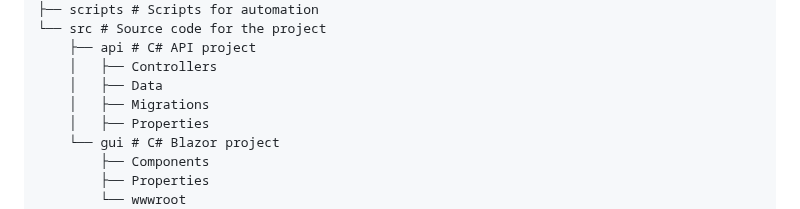
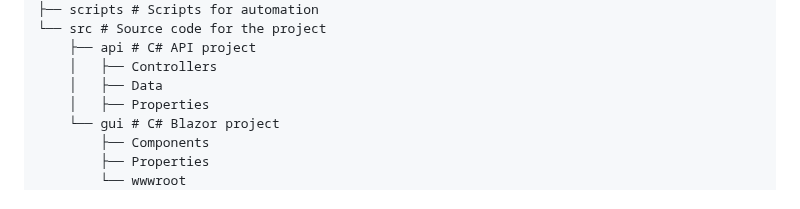
Before and after one commit to scotmcc/aiapp, a Markdown page: README.md, the part around one of its changes. Drawn GitHub-style.

```diff
--- a/README.md
+++ b/README.md
@@ -102,7 +104,6 @@ Use Docker Compose to build and run the services:
     ├── api # C# API project
     │   ├── Controllers
     │   ├── Data
-    │   ├── Migrations
     │   ├── Properties
     └── gui # C# Blazor project
         ├── Components
```
Also changed, not shown: other parts of README.md (+3 -1 lines).
